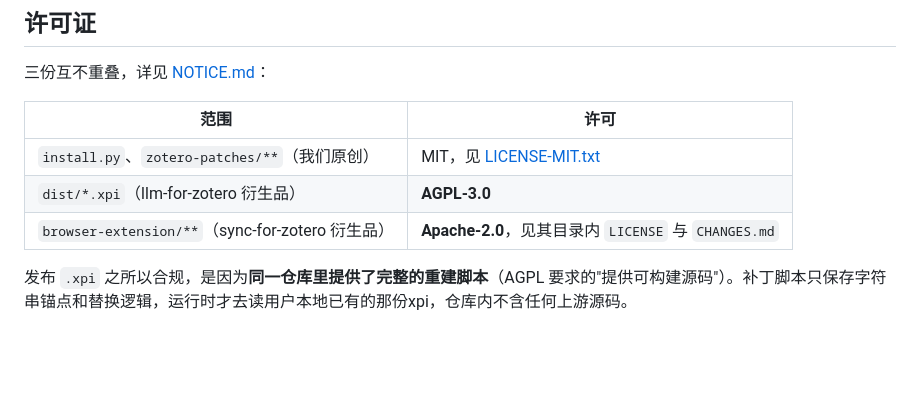
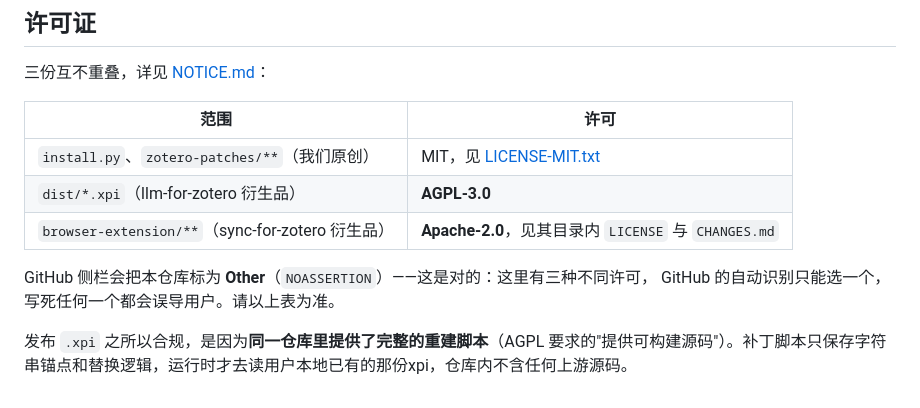
Before and after one commit to Zhurou-Ye/llm-for-zotero-patches, a Markdown page: README.md, the part around the change. GitHub-like rendering; blank space fills up the shorter version.

Commit message:
README: explain the NOASSERTION (Other) license label

```diff
--- a/README.md
+++ b/README.md
@@ -213,4 +213,7 @@ node zotero-patches/tests/test_search_loop.js /path/to/llmforzotero.js
 | `dist/*.xpi`（llm-for-zotero 衍生品） | **AGPL-3.0** |
 | `browser-extension/**`（sync-for-zotero 衍生品） | **Apache-2.0**，见其目录内 `LICENSE` 与 `CHANGES.md` |
 
+GitHub 侧栏会把本仓库标为 **Other**（`NOASSERTION`）——这是对的：这里有三种不同许可，
+GitHub 的自动识别只能选一个，写死任何一个都会误导用户。请以上表为准。
+
 发布 `.xpi` 之所以合规，是因为**同一仓库里提供了完整的重建脚本**（AGPL 要求的"提供可构建源码"）。补丁脚本只保存字符串锚点和替换逻辑，运行时才去读用户本地已有的那份xpi，仓库内不含任何上游源码。
```
